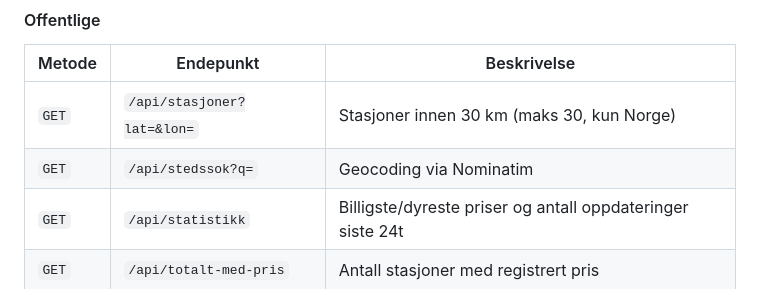
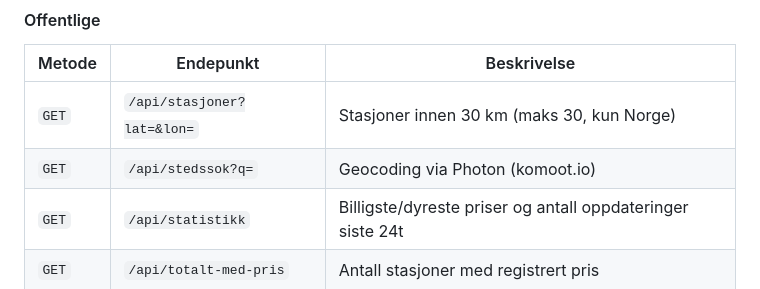
Before and after one commit to kjetil-salo/drivstoffpriser, a Markdown page: README.md, the part around the change. GitHub-like rendering.

Commit message:
Oppdater README: Photon i API-tabell (stedssøk)

```diff
--- a/README.md
+++ b/README.md
@@ -139,7 +139,7 @@ drivstoffpriser/
 | Metode | Endepunkt | Beskrivelse |
 |--------|-----------|-------------|
 | `GET` | `/api/stasjoner?lat=&lon=` | Stasjoner innen 30 km (maks 30, kun Norge) |
-| `GET` | `/api/stedssok?q=` | Geocoding via Nominatim |
+| `GET` | `/api/stedssok?q=` | Geocoding via Photon (komoot.io) |
 | `GET` | `/api/statistikk` | Billigste/dyreste priser og antall oppdateringer siste 24t |
 | `GET` | `/api/totalt-med-pris` | Antall stasjoner med registrert pris |
 | `GET` | `/api/meg` | Innlogget bruker-info |
```
